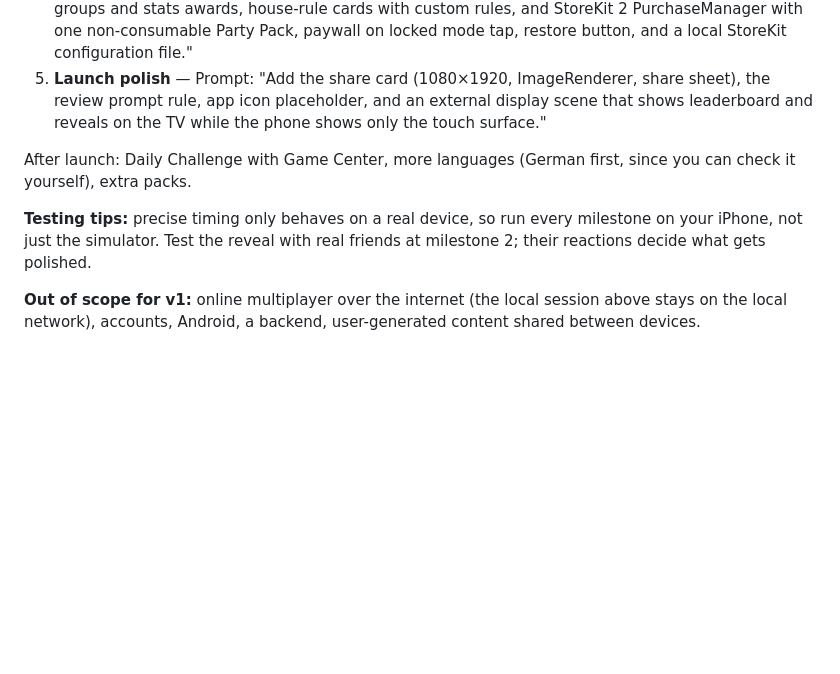
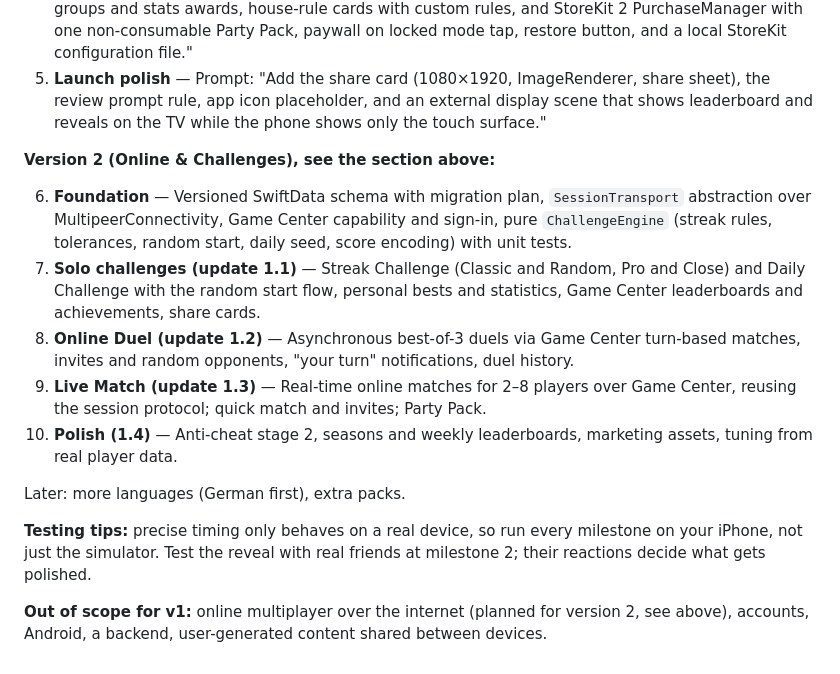
Before and after one commit to fischer1291/BlindTen, a Markdown page: SPEC.md, the part around one of its changes. Rendered like a GitHub page; blank space fills up the shorter version.

```diff
--- a/SPEC.md
+++ b/SPEC.md
@@ -233,8 +262,16 @@ Build in five milestones; the game is playable at the bar after milestone 2.
 4. **Monetization & persistence** — Prompt: "Add SwiftData models from SPEC.md, remembered groups and stats awards, house-rule cards with custom rules, and StoreKit 2 PurchaseManager with one non-consumable Party Pack, paywall on locked mode tap, restore button, and a local StoreKit configuration file."
 5. **Launch polish** — Prompt: "Add the share card (1080×1920, ImageRenderer, share sheet), the review prompt rule, app icon placeholder, and an external display scene that shows leaderboard and reveals on the TV while the phone shows only the touch surface."
 
-After launch: Daily Challenge with Game Center, more languages (German first, since you can check it yourself), extra packs.
+**Version 2 (Online & Challenges), see the section above:**
+
+6. **Foundation** — Versioned SwiftData schema with migration plan, `SessionTransport` abstraction over MultipeerConnectivity, Game Center capability and sign-in, pure `ChallengeEngine` (streak rules, tolerances, random start, daily seed, score encoding) with unit tests.
+7. **Solo challenges (update 1.1)** — Streak Challenge (Classic and Random, Pro and Close) and Daily Challenge with the random start flow, personal bests and statistics, Game Center leaderboards and achievements, share cards.
+8. **Online Duel (update 1.2)** — Asynchronous best-of-3 duels via Game Center turn-based matches, invites and random opponents, "your turn" notifications, duel history.
+9. **Live Match (update 1.3)** — Real-time online matches for 2–8 players over Game Center, reusing the session protocol; quick match and invites; Party Pack.
+10. **Polish (1.4)** — Anti-cheat stage 2, seasons and weekly leaderboards, marketing assets, tuning from real player data.
+
+Later: more languages (German first), extra packs.
 
 **Testing tips:** precise timing only behaves on a real device, so run every milestone on your iPhone, not just the simulator. Test the reveal with real friends at milestone 2; their reactions decide what gets polished.
 
-**Out of scope for v1:** online multiplayer over the internet (the local session above stays on the local network), accounts, Android, a backend, user-generated content shared between devices.
+**Out of scope for v1:** online multiplayer over the internet (planned for version 2, see above), accounts, Android, a backend, user-generated content shared between devices.
```
Also changed, not shown: other parts of SPEC.md (+29 -0 lines).
